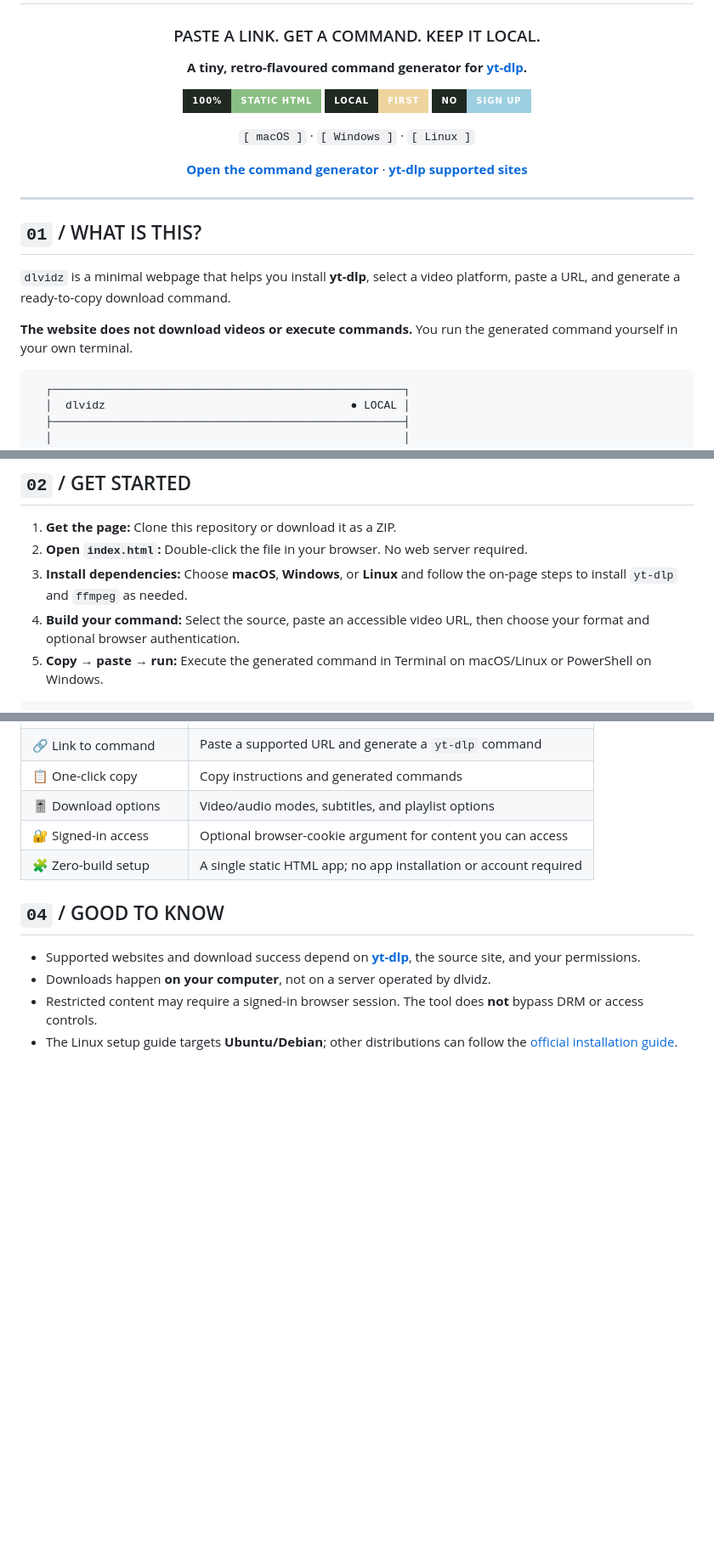
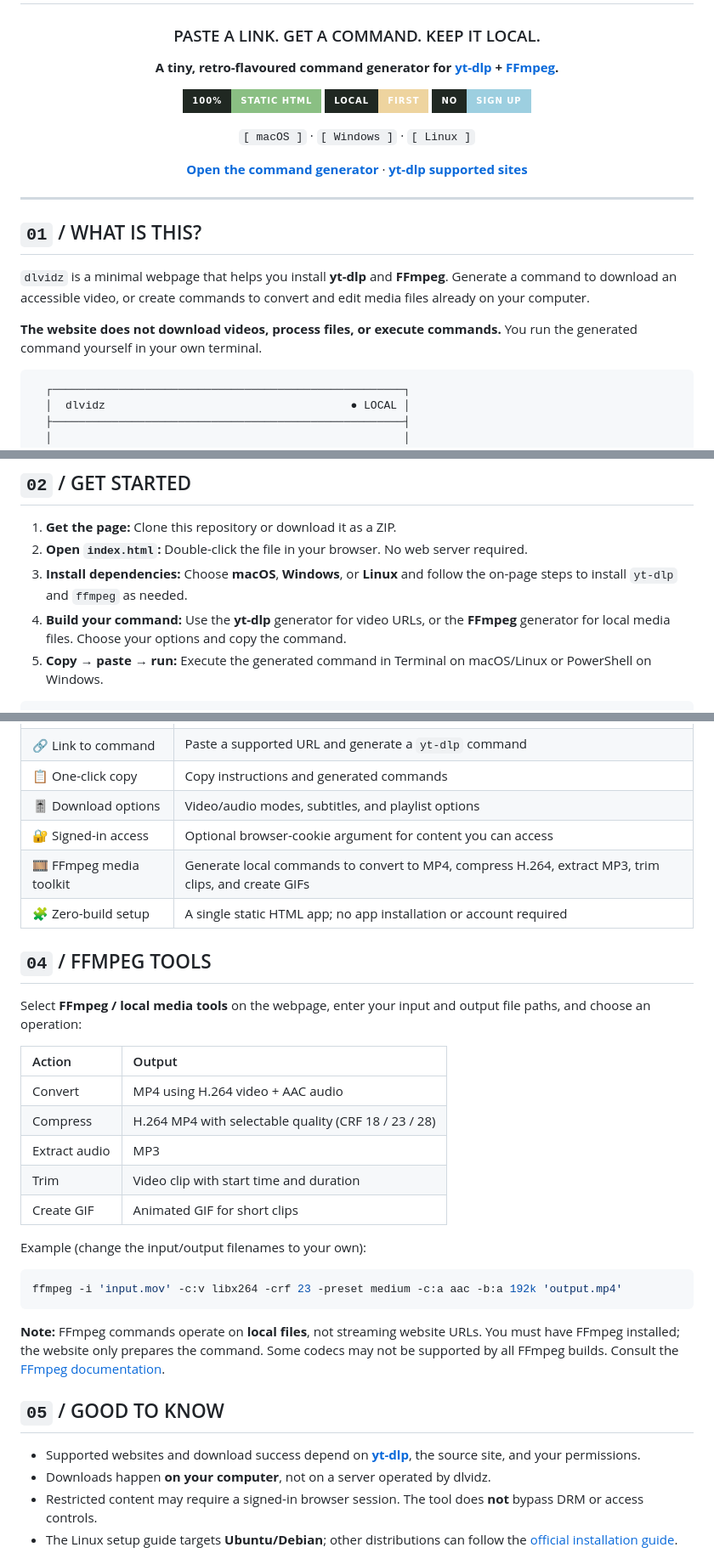
Before and after one commit to jimjwong/dlvidz, a Markdown page: README.md, 3 parts joined by grey strips. Shown at 85% size. Drawn GitHub-style; badges without logos; blank space fills up the shorter version.

Commit message:
Document FFmpeg commands and media toolkit

````diff
--- a/README.md
+++ b/README.md
@@ -4,7 +4,7 @@
 
 ### PASTE A LINK. GET A COMMAND. KEEP IT LOCAL.
 
-**A tiny, retro-flavoured command generator for [yt-dlp](https://github.com/yt-dlp/yt-dlp).**
+**A tiny, retro-flavoured command generator for [yt-dlp](https://github.com/yt-dlp/yt-dlp) + [FFmpeg](https://ffmpeg.org/).**
 
 ![Static HTML](https://img.shields.io/badge/100%25-STATIC_HTML-8ABF83?style=for-the-badge&labelColor=202822)
 ![Local first](https://img.shields.io/badge/LOCAL-FIRST-EED49F?style=for-the-badge&labelColor=202822)
@@ -20,9 +20,9 @@
 
 ## `01` / WHAT IS THIS?
 
-`dlvidz` is a minimal webpage that helps you install **yt-dlp**, select a video platform, paste a URL, and generate a ready-to-copy download command.
+`dlvidz` is a minimal webpage that helps you install **yt-dlp** and **FFmpeg**. Generate a command to download an accessible video, or create commands to convert and edit media files already on your computer.
 
-**The website does not download videos or execute commands.** You run the generated command yourself in your own terminal.
+**The website does not download videos, process files, or execute commands.** You run the generated command yourself in your own terminal.
 
 ```text
   ┌─────────────────────────────────────────────────────┐
@@ -45,7 +45,7 @@
 1. **Get the page:** Clone this repository or download it as a ZIP.
 2. **Open `index.html`:** Double-click the file in your browser. No web server required.
 3. **Install dependencies:** Choose **macOS**, **Windows**, or **Linux** and follow the on-page steps to install `yt-dlp` and `ffmpeg` as needed.
-4. **Build your command:** Select the source, paste an accessible video URL, then choose your format and optional browser authentication.
+4. **Build your command:** Use the **yt-dlp** generator for video URLs, or the **FFmpeg** generator for local media files. Choose your options and copy the command.
 5. **Copy → paste → run:** Execute the generated command in Terminal on macOS/Linux or PowerShell on Windows.
 
 ```bash
@@ -65,9 +65,30 @@ cd dlvidz
 | 📋 One-click copy | Copy instructions and generated commands |
 | 🎚️ Download options | Video/audio modes, subtitles, and playlist options |
 | 🔐 Signed-in access | Optional browser-cookie argument for content you can access |
+| 🎞️ FFmpeg media toolkit | Generate local commands to convert to MP4, compress H.264, extract MP3, trim clips, and create GIFs |
 | 🧩 Zero-build setup | A single static HTML app; no app installation or account required |
 
-## `04` / GOOD TO KNOW
+## `04` / FFMPEG TOOLS
+
+Select **FFmpeg / local media tools** on the webpage, enter your input and output file paths, and choose an operation:
+
+| Action | Output |
+| :-- | :-- |
+| Convert | MP4 using H.264 video + AAC audio |
+| Compress | H.264 MP4 with selectable quality (CRF 18 / 23 / 28) |
+| Extract audio | MP3 |
+| Trim | Video clip with start time and duration |
+| Create GIF | Animated GIF for short clips |
+
+Example (change the input/output filenames to your own):
+
+```bash
+ffmpeg -i 'input.mov' -c:v libx264 -crf 23 -preset medium -c:a aac -b:a 192k 'output.mp4'
+```
+
+**Note:** FFmpeg commands operate on **local files**, not streaming website URLs. You must have FFmpeg installed; the website only prepares the command. Some codecs may not be supported by all FFmpeg builds. Consult the [FFmpeg documentation](https://ffmpeg.org/documentation.html).
+
+## `05` / GOOD TO KNOW
 
 - Supported websites and download success depend on **[yt-dlp](https://github.com/yt-dlp/yt-dlp)**, the source site, and your permissions.
 - Downloads happen **on your computer**, not on a server operated by dlvidz.
````
